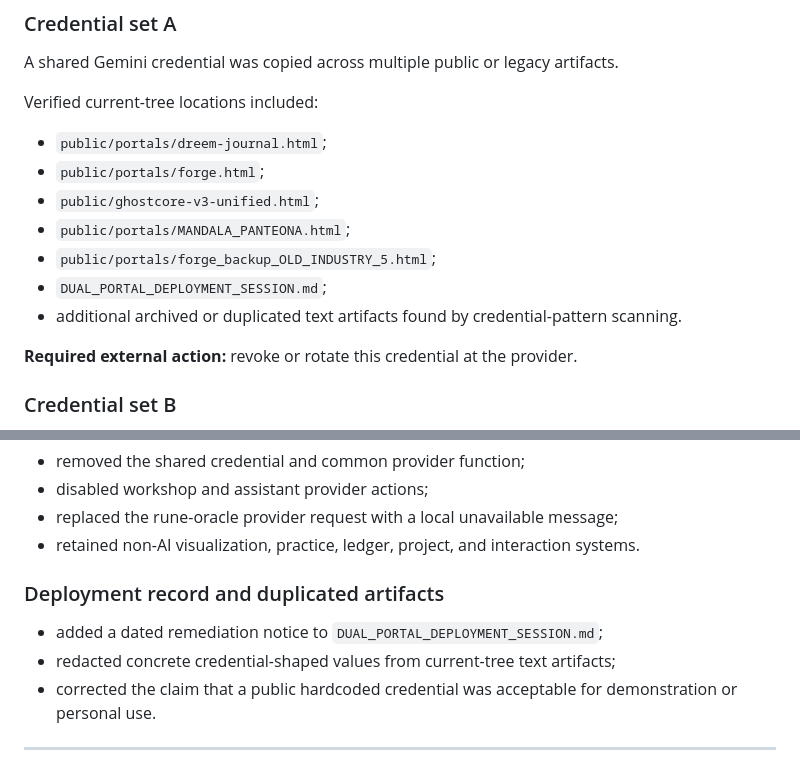
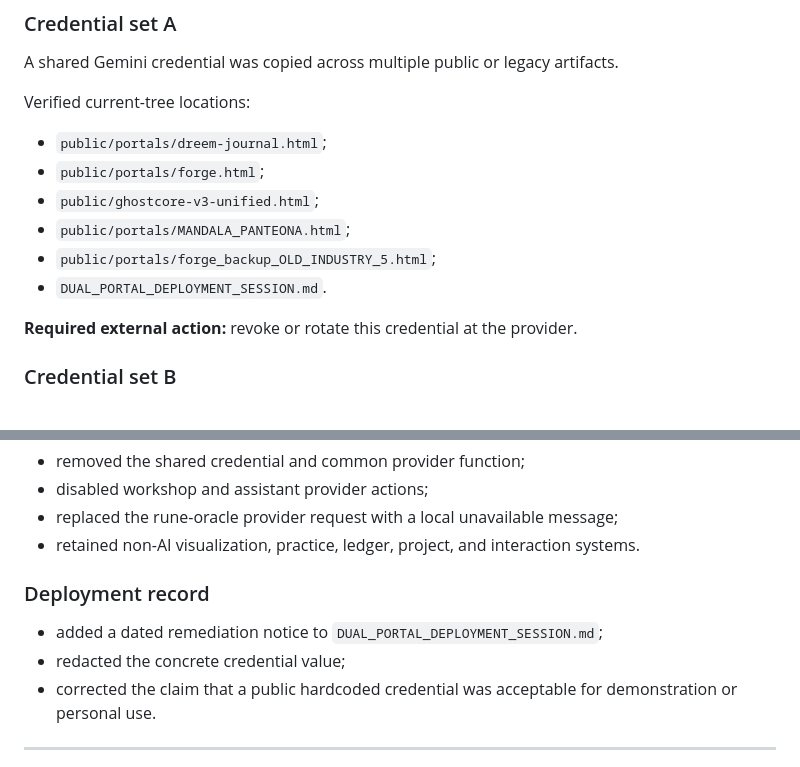
Before and after one commit to SabaFTW/imagine-claude, a Markdown page: docs/security/CREDENTIAL_SWEEP_2026-08-04.md, 2 parts joined by grey strips. Rendered like a GitHub page.

Commit message:
Tighten credential sweep findings to verified paths

```diff
--- a/docs/security/CREDENTIAL_SWEEP_2026-08-04.md
+++ b/docs/security/CREDENTIAL_SWEEP_2026-08-04.md
@@ -49,15 +49,14 @@ A clean current tree must not be interpreted as proof that no historical copy ex
 
 A shared Gemini credential was copied across multiple public or legacy artifacts.
 
-Verified current-tree locations included:
+Verified current-tree locations:
 
 - `public/portals/dreem-journal.html`;
 - `public/portals/forge.html`;
 - `public/ghostcore-v3-unified.html`;
 - `public/portals/MANDALA_PANTEONA.html`;
 - `public/portals/forge_backup_OLD_INDUSTRY_5.html`;
-- `DUAL_PORTAL_DEPLOYMENT_SESSION.md`;
-- additional archived or duplicated text artifacts found by credential-pattern scanning.
+- `DUAL_PORTAL_DEPLOYMENT_SESSION.md`.
 
 **Required external action:** revoke or rotate this credential at the provider.
 
@@ -120,10 +119,10 @@ For both:
 - replaced the rune-oracle provider request with a local unavailable message;
 - retained non-AI visualization, practice, ledger, project, and interaction systems.
 
-### Deployment record and duplicated artifacts
+### Deployment record
 
 - added a dated remediation notice to `DUAL_PORTAL_DEPLOYMENT_SESSION.md`;
-- redacted concrete credential-shaped values from current-tree text artifacts;
+- redacted the concrete credential value;
 - corrected the claim that a public hardcoded credential was acceptable for demonstration or personal use.
 
 ---
```
